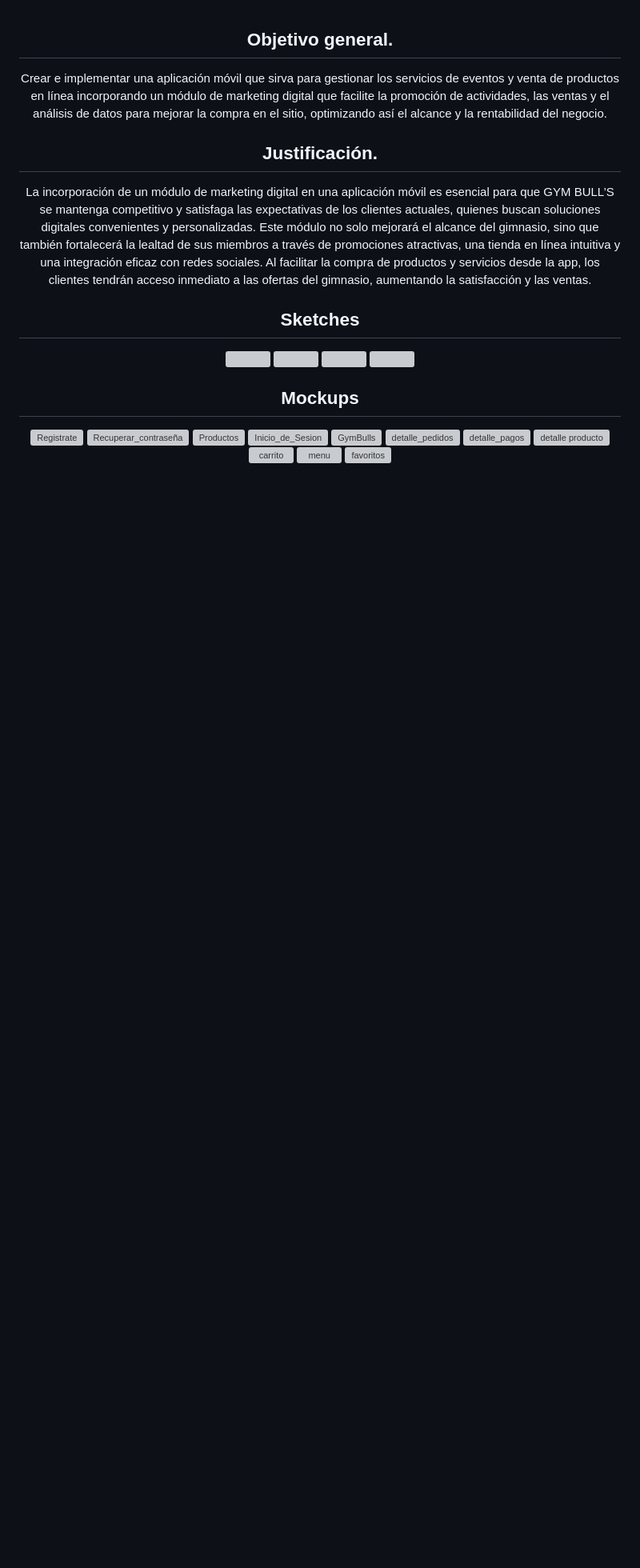
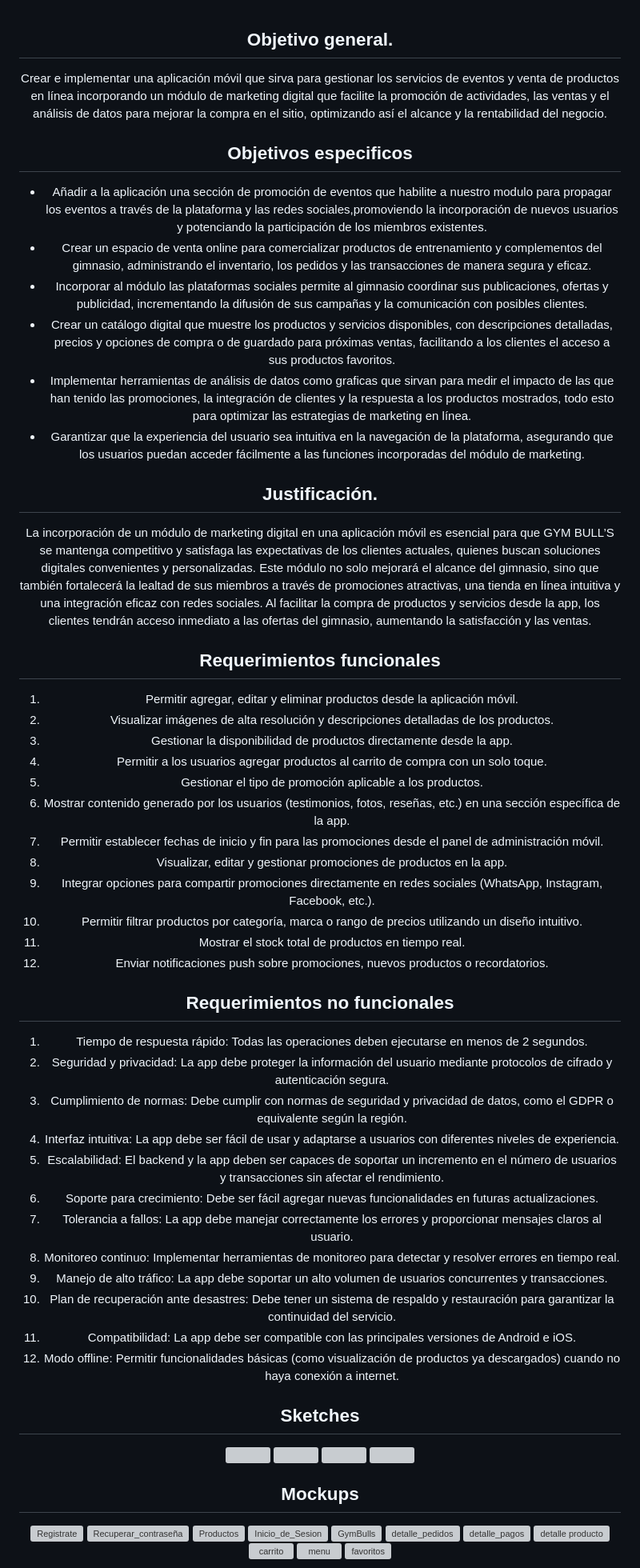
Before and after one commit to loreasc2003/proyecto10B_m4del, a Markdown page: README.md, the part around one of its changes. Shown at 80% size. Rendered like a GitHub page; blank space fills up the shorter version; grey boxes are pictures that could not be loaded.

```diff
--- a/README.md
+++ b/README.md
@@ -56,9 +56,45 @@
 ## Objetivo general.
 Crear e implementar una aplicación móvil que sirva para gestionar los servicios de eventos y venta de productos en línea incorporando un módulo de marketing digital que facilite la promoción de actividades, las ventas y el análisis de datos para mejorar la compra en el sitio, optimizando así el alcance y la rentabilidad del negocio.
 
+## Objetivos especificos
+- Añadir a la aplicación una sección de promoción de eventos que habilite a nuestro modulo para propagar los eventos a través de la plataforma y las redes sociales,promoviendo la incorporación de nuevos usuarios y potenciando la participación de los miembros existentes.
+- Crear un espacio de venta online para comercializar productos de entrenamiento y complementos del gimnasio, administrando el inventario, los pedidos y las transacciones de manera segura y eficaz.
+- Incorporar al módulo las plataformas sociales permite al gimnasio coordinar sus publicaciones, ofertas y publicidad, incrementando la difusión de sus campañas y la comunicación con posibles clientes.
+- Crear un catálogo digital que muestre los productos y servicios disponibles, con descripciones detalladas, precios y opciones de compra o de guardado para próximas ventas, facilitando a los clientes el acceso a sus productos favoritos.
+- Implementar herramientas de análisis de datos como graficas que sirvan para medir el impacto de las que han tenido las promociones, la integración de clientes y la respuesta a los productos mostrados, todo esto para optimizar las estrategias de marketing en línea.
+- Garantizar que la experiencia del usuario sea intuitiva en la navegación de la plataforma, asegurando que los usuarios puedan acceder fácilmente a las funciones incorporadas del módulo de marketing.
+
 ## Justificación.
 La incorporación de un módulo de marketing digital en una aplicación móvil es esencial para que GYM BULL’S se mantenga competitivo y satisfaga las expectativas de los clientes actuales, quienes buscan soluciones digitales convenientes y personalizadas.
 Este módulo no solo mejorará el alcance del gimnasio, sino que también fortalecerá la lealtad de sus miembros a través de promociones atractivas, una tienda en línea intuitiva y una integración eficaz con redes sociales. Al facilitar la compra de productos y servicios desde la app, los clientes tendrán acceso inmediato a las ofertas del gimnasio, aumentando la satisfacción y las ventas.
+
+## Requerimientos funcionales
+1. Permitir agregar, editar y eliminar productos desde la aplicación móvil.
+2. Visualizar imágenes de alta resolución y descripciones detalladas de los productos.
+3. Gestionar la disponibilidad de productos directamente desde la app.
+4. Permitir a los usuarios agregar productos al carrito de compra con un solo toque.
+5. Gestionar el tipo de promoción aplicable a los productos.
+6. Mostrar contenido generado por los usuarios (testimonios, fotos, reseñas, etc.) en una sección específica de la app.
+7. Permitir establecer fechas de inicio y fin para las promociones desde el panel de administración móvil.
+8. Visualizar, editar y gestionar promociones de productos en la app.
+9. Integrar opciones para compartir promociones directamente en redes sociales (WhatsApp, Instagram, Facebook, etc.).
+10. Permitir filtrar productos por categoría, marca o rango de precios utilizando un diseño intuitivo.
+11. Mostrar el stock total de productos en tiempo real.
+12. Enviar notificaciones push sobre promociones, nuevos productos o recordatorios.
+
+## Requerimientos no funcionales
+1. Tiempo de respuesta rápido: Todas las operaciones deben ejecutarse en menos de 2 segundos.
+2. Seguridad y privacidad: La app debe proteger la información del usuario mediante protocolos de cifrado y autenticación segura.
+3. Cumplimiento de normas: Debe cumplir con normas de seguridad y privacidad de datos, como el GDPR o equivalente según la región.
+4. Interfaz intuitiva: La app debe ser fácil de usar y adaptarse a usuarios con diferentes niveles de experiencia.
+5. Escalabilidad: El backend y la app deben ser capaces de soportar un incremento en el número de usuarios y transacciones sin afectar el rendimiento.
+6. Soporte para crecimiento: Debe ser fácil agregar nuevas funcionalidades en futuras actualizaciones.
+7. Tolerancia a fallos: La app debe manejar correctamente los errores y proporcionar mensajes claros al usuario.
+8. Monitoreo continuo: Implementar herramientas de monitoreo para detectar y resolver errores en tiempo real.
+9. Manejo de alto tráfico: La app debe soportar un alto volumen de usuarios concurrentes y transacciones.
+10. Plan de recuperación ante desastres: Debe tener un sistema de respaldo y restauración para garantizar la continuidad del servicio.
+11. Compatibilidad: La app debe ser compatible con las principales versiones de Android e iOS.
+12. Modo offline: Permitir funcionalidades básicas (como visualización de productos ya descargados) cuando no haya conexión a internet.
 
 ## Sketches
 <img src="https://github.com/user-attachments/assets/0bcd1ddd-47cf-4ace-b6c5-eab08f241c0b" width="400" height="400">
```
Also changed, not shown: other parts of README.md (+23 -0 lines).
